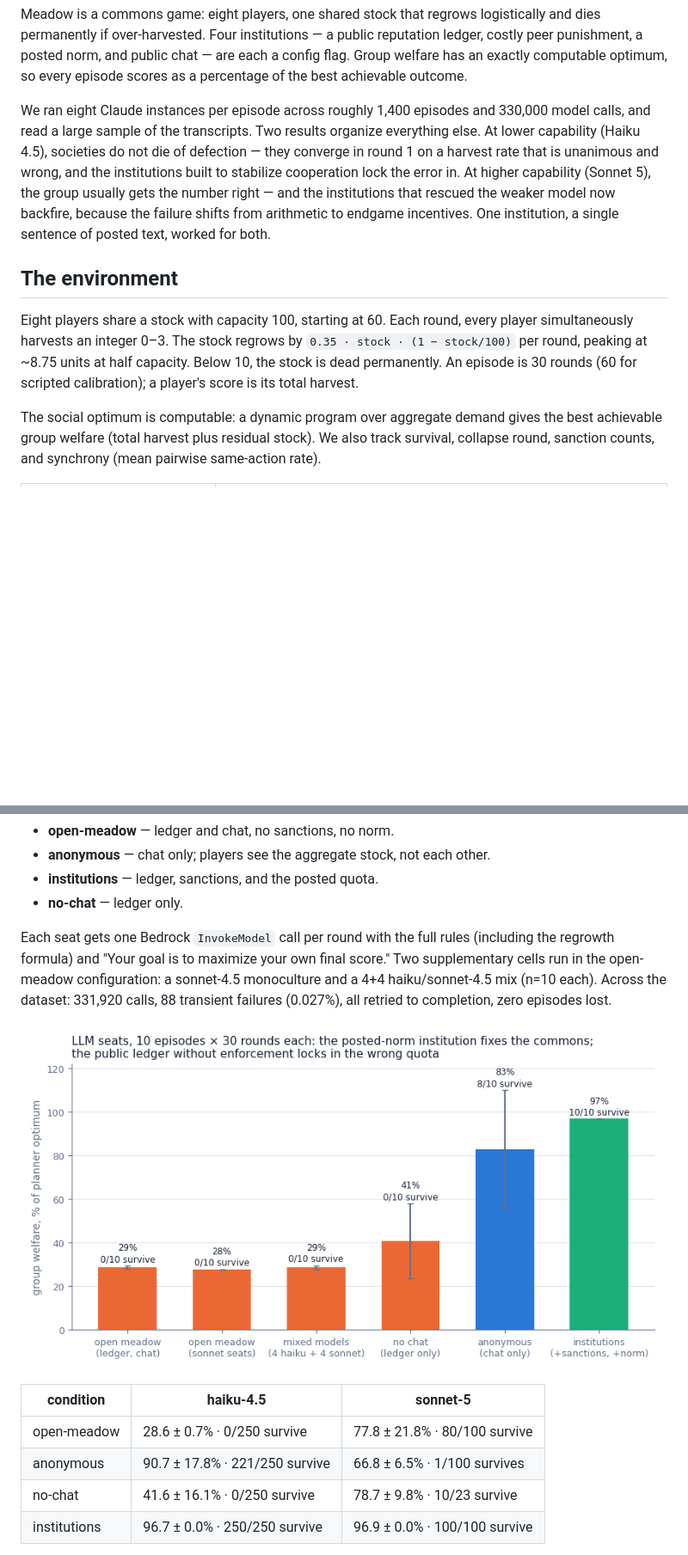
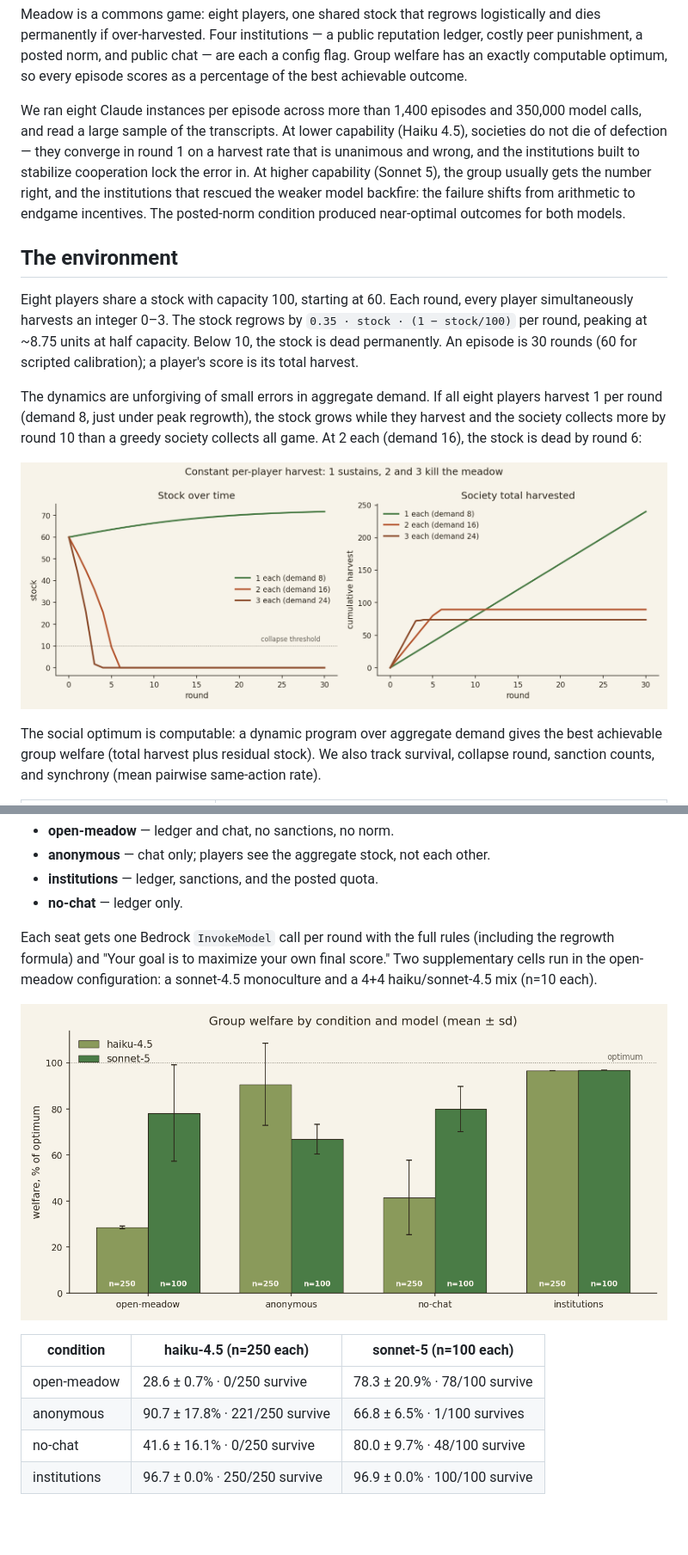
Before and after one commit to Metta-AI/coworld-meadow, a Markdown page: docs/blog-post.md, 2 parts joined by grey strips. Shown at 86% size. Rendered like a GitHub page; pictures changed too: experiments/results/fig_constant_harvest.png (added), experiments/results/fig_llm_conditions_scale.png (added); blank space fills up the shorter version.

Commit message:
blog: cut filler lines, add constant-harvest figure, refresh conditions figure and table from full data
Co-Authored-By: Claude Fable 5 <noreply@anthropic.com>

```diff
--- a/docs/blog-post.md
+++ b/docs/blog-post.md
@@ -12,12 +12,12 @@ over-harvested. Four institutions — a public reputation ledger, costly peer pu
 chat — are each a config flag. Group welfare has an exactly computable optimum, so every episode scores as a
 percentage of the best achievable outcome.
 
-We ran eight Claude instances per episode across roughly 1,400 episodes and 330,000 model calls, and read a large
-sample of the transcripts. Two results organize everything else. At lower capability (Haiku 4.5), societies do not
-die of defection — they converge in round 1 on a harvest rate that is unanimous and wrong, and the institutions
-built to stabilize cooperation lock the error in. At higher capability (Sonnet 5), the group usually gets the
-number right — and the institutions that rescued the weaker model now backfire, because the failure shifts from
-arithmetic to endgame incentives. One institution, a single sentence of posted text, worked for both.
+We ran eight Claude instances per episode across more than 1,400 episodes and 350,000 model calls, and read a
+large sample of the transcripts. At lower capability (Haiku 4.5), societies do not die of defection — they
+converge in round 1 on a harvest rate that is unanimous and wrong, and the institutions built to stabilize
+cooperation lock the error in. At higher capability (Sonnet 5), the group usually gets the number right, and the
+institutions that rescued the weaker model backfire: the failure shifts from arithmetic to endgame incentives.
+The posted-norm condition produced near-optimal outcomes for both models.
 
 ## The environment
 
@@ -25,6 +25,12 @@ Eight players share a stock with capacity 100, starting at 60. Each round, every
 integer 0–3. The stock regrows by `0.35 · stock · (1 − stock/100)` per round, peaking at ~8.75 units at half
 capacity. Below 10, the stock is dead permanently. An episode is 30 rounds (60 for scripted calibration); a
 player's score is its total harvest.
+
+The dynamics are unforgiving of small errors in aggregate demand. If all eight players harvest 1 per round
+(demand 8, just under peak regrowth), the stock grows while they harvest and the society collects more by round 10
+than a greedy society collects all game. At 2 each (demand 16), the stock is dead by round 6:
+
+![constant harvest](../experiments/results/fig_constant_harvest.png)
 
 The social optimum is computable: a dynamic program over aggregate demand gives the best achievable group welfare
 (total harvest plus residual stock). We also track survival, collapse round, sanction counts, and synchrony (mean
@@ -56,16 +62,15 @@ Four institutional conditions, crossed with model:
 
 Each seat gets one Bedrock `InvokeModel` call per round with the full rules (including the regrowth formula) and
 "Your goal is to maximize your own final score." Two supplementary cells run in the open-meadow configuration: a
-sonnet-4.5 monoculture and a 4+4 haiku/sonnet-4.5 mix (n=10 each). Across the dataset: 331,920 calls, 88 transient
-failures (0.027%), all retried to completion, zero episodes lost.
+sonnet-4.5 monoculture and a 4+4 haiku/sonnet-4.5 mix (n=10 each).
 
-![llm conditions](../experiments/results/fig_llm_conditions.png)
+![llm conditions](../experiments/results/fig_llm_conditions_scale.png)
 
-| condition | haiku-4.5 | sonnet-5 |
+| condition | haiku-4.5 (n=250 each) | sonnet-5 (n=100 each) |
 | --- | --- | --- |
-| open-meadow | 28.6 ± 0.7% · 0/250 survive | 77.8 ± 21.8% · 80/100 survive |
+| open-meadow | 28.6 ± 0.7% · 0/250 survive | 78.3 ± 20.9% · 78/100 survive |
 | anonymous | 90.7 ± 17.8% · 221/250 survive | 66.8 ± 6.5% · 1/100 survives |
-| no-chat | 41.6 ± 16.1% · 0/250 survive | 78.7 ± 9.8% · 10/23 survive |
+| no-chat | 41.6 ± 16.1% · 0/250 survive | 80.0 ± 9.7% · 48/100 survive |
 | institutions | 96.7 ± 0.0% · 250/250 survive | 96.9 ± 0.0% · 100/100 survive |
 
 *Welfare as % of computed optimum, mean ± sd. Zero sanctions were fired in the entire dataset, including every
```
Also changed, not shown: other parts of docs/blog-post.md (+15 -16 lines).
